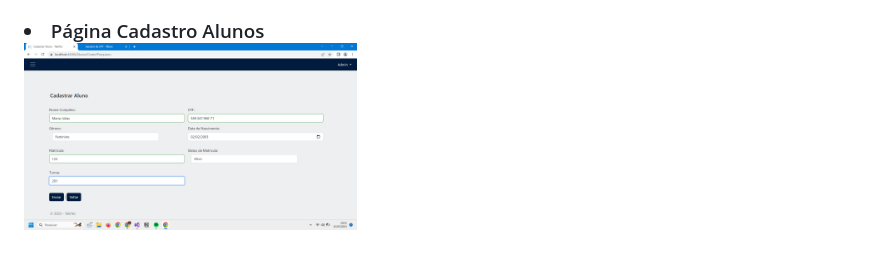
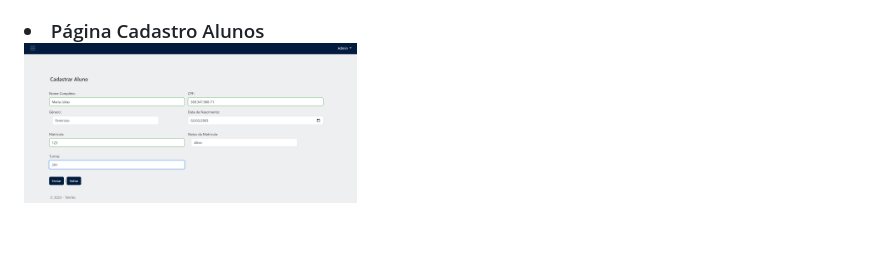
Before and after one commit to piinheiroflavia/EduEscola, a Markdown page: README.md, the part around the change. Rendered like a GitHub page; pictures changed too: prototipos/page2.png (deleted), prototipos/page9.png (added).

Commit message:
up

```diff
--- a/README.md
+++ b/README.md
@@ -35,7 +35,7 @@
   </div><br>
   <div>
     <li>Página Cadastro Alunos </li>
-    <img src="./prototipos/page2.png" alt="" width ='40%'>
+    <img src="./prototipos/page9.png" alt="" width ='40%'>
   </div><br>
  <div>
     <li>Página Informação do Aluno </li>
```
